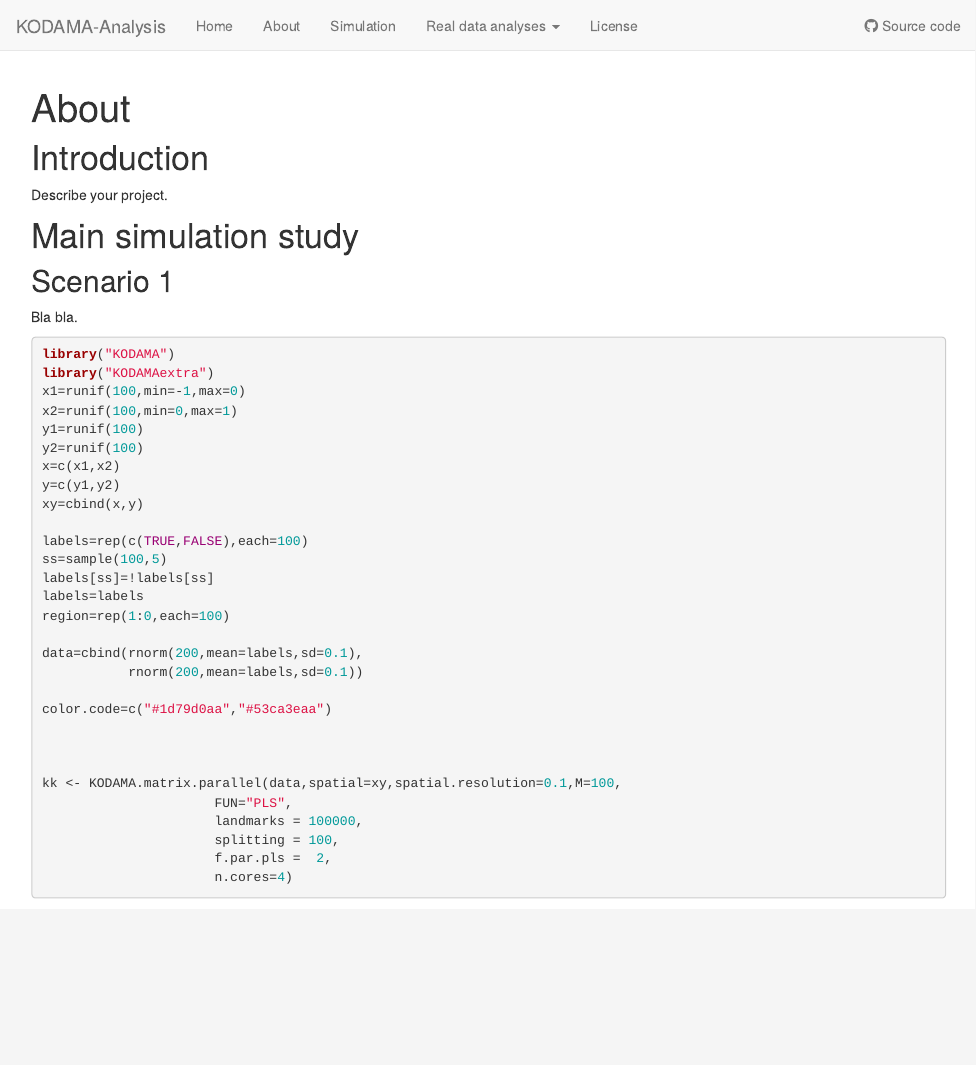
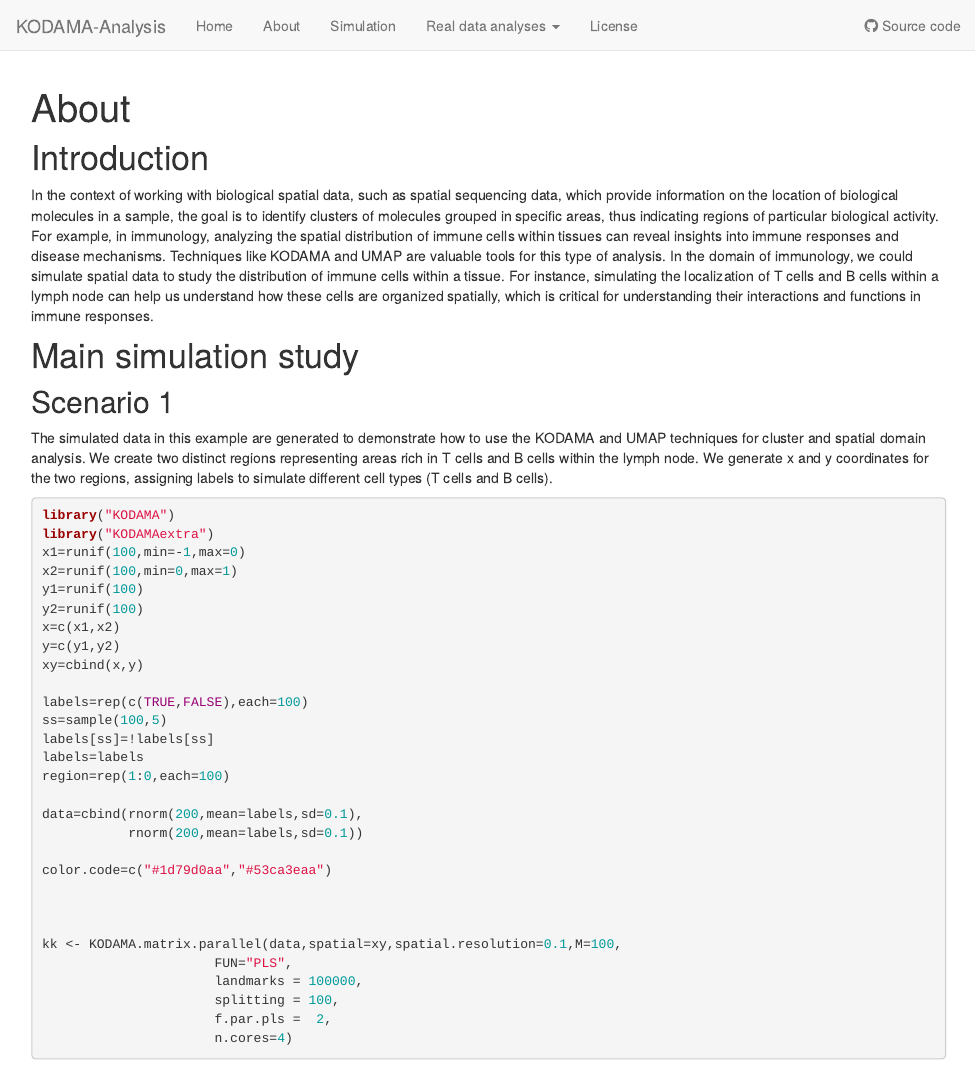
Before and after one commit to tkcaccia/KODAMA-Analysis, an R Markdown document (analysis/simulation.Rmd): the page in a window 1100 px wide, from its top. Rendered offline with R 4.5, knitr and Pandoc, with nearby package versions; drawn as R Markdown's standard HTML page in place of the format the file asks for; code that draws random numbers runs with fixed seeds of ours; some code elsewhere in the file could not run offline.

Commit message:
Update simulation.Rmd

````diff
--- a/analysis/simulation.Rmd
+++ b/analysis/simulation.Rmd
@@ -8,13 +8,17 @@ editor_options:
 ---
 
 # Introduction
-Describe your project.
+In the context of working with biological spatial data, such as spatial sequencing data, which provide information on the location of biological molecules in a sample, the goal is to identify clusters of molecules grouped in specific areas, thus indicating regions of particular biological activity. For example, in immunology, analyzing the spatial distribution of immune cells within tissues can reveal insights into immune responses and disease mechanisms. Techniques like KODAMA and UMAP are valuable tools for this type of analysis.
+In the domain of immunology, we could simulate spatial data to study the distribution of immune cells within a tissue. For instance, simulating the localization of T cells and B cells within a lymph node can help us understand how these cells are organized spatially, which is critical for understanding their interactions and functions in immune responses.
+
 
 
 # Main simulation study
 ## Scenario 1
 
-Bla bla.
+The simulated data in this example are generated to demonstrate how to use the KODAMA and UMAP techniques for cluster and spatial domain analysis. We create two distinct regions representing areas rich in T cells and B cells within the lymph node.
+We generate x and y coordinates for the two regions, assigning labels to simulate different cell types (T cells and B cells).
+
 
 ```{r, fig.width=10, fig.height=4}
 
````
